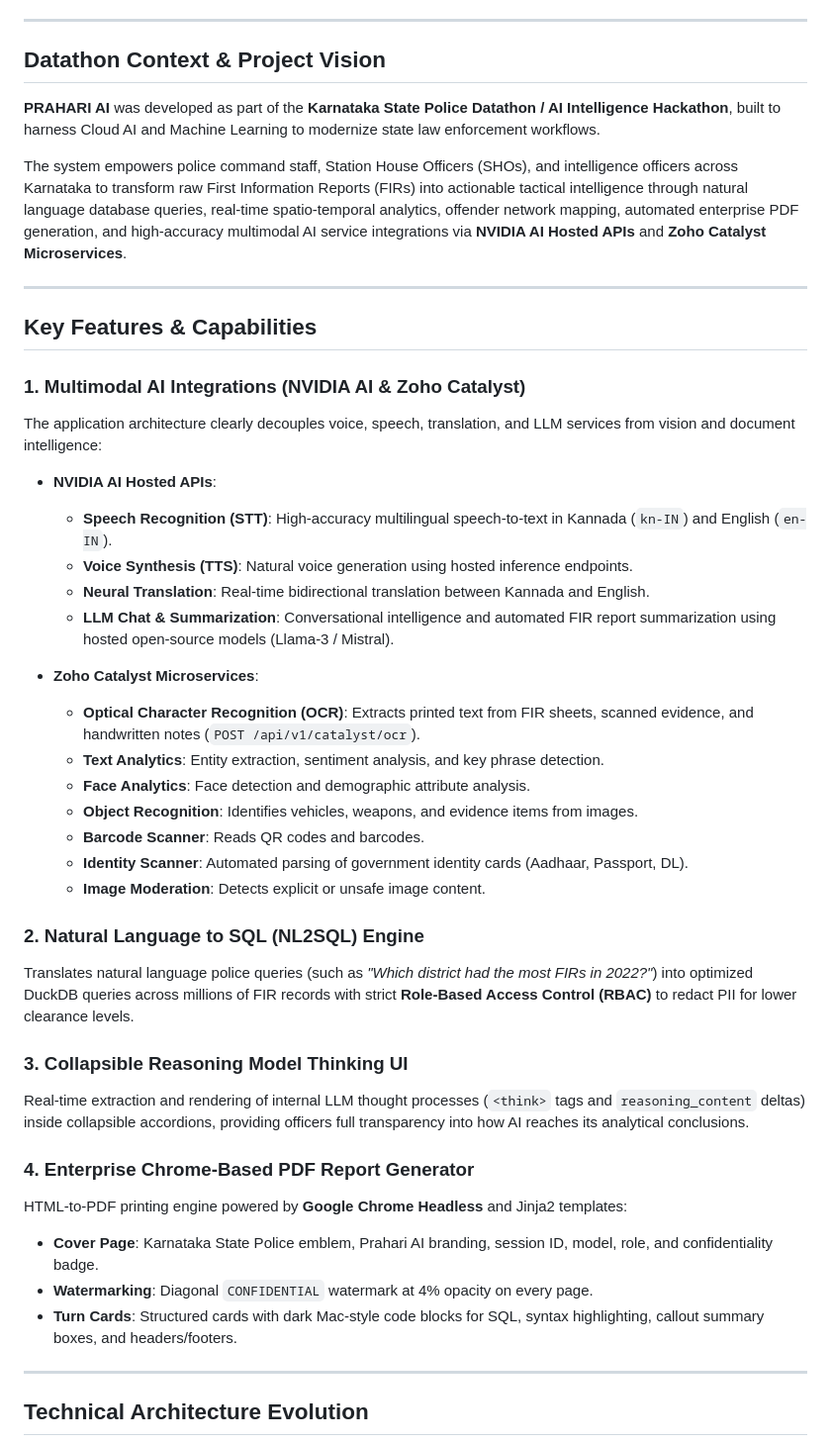
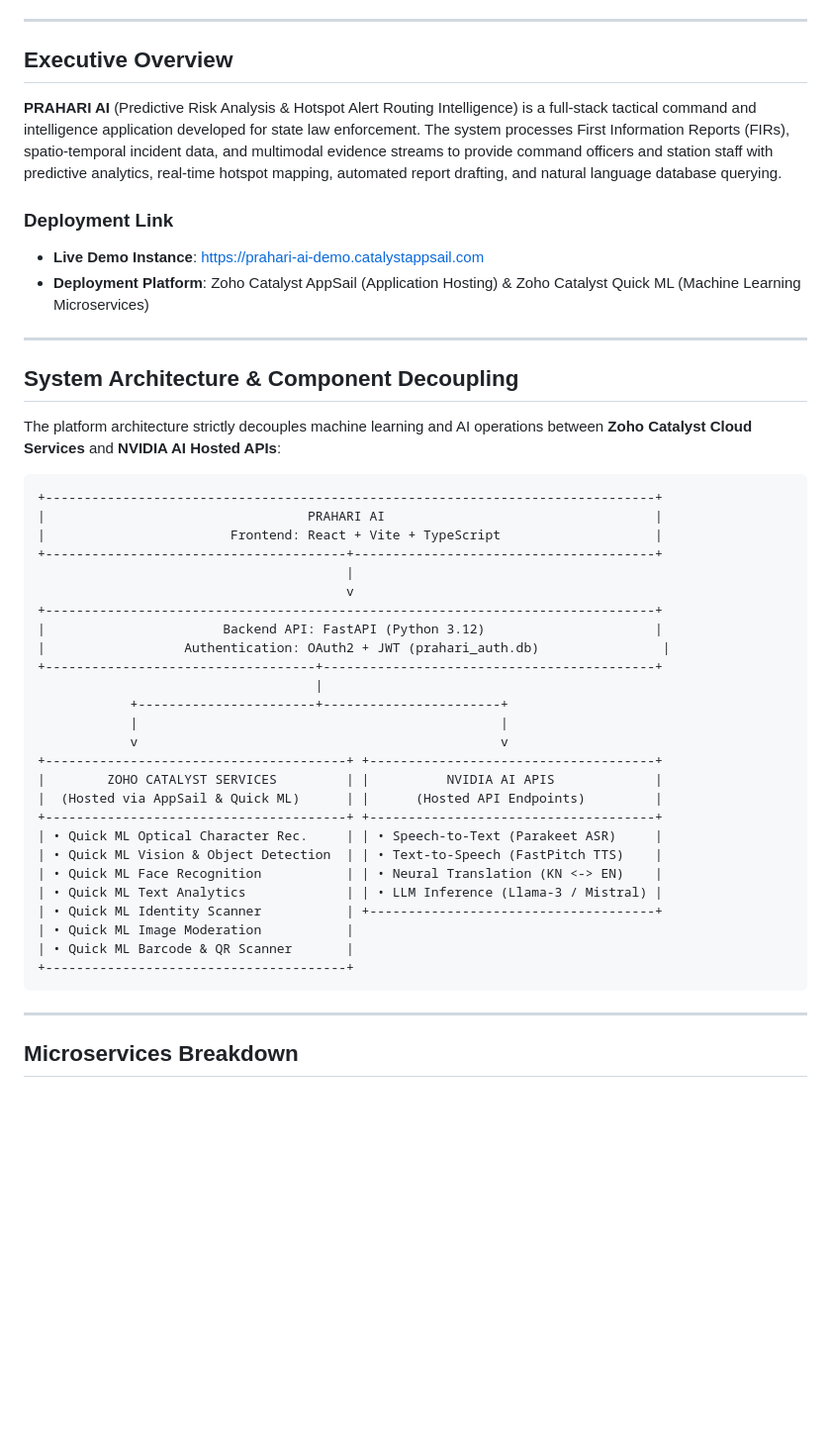
Before and after one commit to Dharaneesh20/PRAHARI, a Markdown page: README.md, the part around one of its changes. Shown at 99% size. Rendered like a GitHub page; blank space fills up the shorter version.

Commit message:
docs: rewrite README with professional architecture, Zoho Catalyst AppSail & Quick ML service names, NVIDIA AI endpoints, and organizational credits

````diff
--- a/README.md
+++ b/README.md
@@ -16,47 +11,50 @@
 
 ---
 
-## Datathon Context & Project Vision
+## Executive Overview
 
-**PRAHARI AI** was developed as part of the **Karnataka State Police Datathon / AI Intelligence Hackathon**, built to harness Cloud AI and Machine Learning to modernize state law enforcement workflows.
+**PRAHARI AI** (Predictive Risk Analysis & Hotspot Alert Routing Intelligence) is a full-stack tactical command and intelligence application developed for state law enforcement. The system processes First Information Reports (FIRs), spatio-temporal incident data, and multimodal evidence streams to provide command officers and station staff with predictive analytics, real-time hotspot mapping, automated report drafting, and natural language database querying.
 
-The system empowers police command staff, Station House Officers (SHOs), and intelligence officers across Karnataka to transform raw First Information Reports (FIRs) into actionable tactical intelligence through natural language database queries, real-time spatio-temporal analytics, offender network mapping, automated enterprise PDF generation, and high-accuracy multimodal AI service integrations via **NVIDIA AI Hosted APIs** and **Zoho Catalyst Microservices**.
+### Deployment Link
+- **Live Demo Instance**: [https://prahari-ai-demo.catalystappsail.com](https://prahari-ai-demo.catalystappsail.com)
+- **Deployment Platform**: Zoho Catalyst AppSail (Application Hosting) & Zoho Catalyst Quick ML (Machine Learning Microservices)
 
 ---
 
-## Key Features & Capabilities
+## System Architecture & Component Decoupling
 
-### 1. Multimodal AI Integrations (NVIDIA AI & Zoho Catalyst)
-The application architecture clearly decouples voice, speech, translation, and LLM services from vision and document intelligence:
+The platform architecture strictly decouples machine learning and AI operations between **Zoho Catalyst Cloud Services** and **NVIDIA AI Hosted APIs**:
 
-- **NVIDIA AI Hosted APIs**:
-  - **Speech Recognition (STT)**: High-accuracy multilingual speech-to-text in Kannada (`kn-IN`) and English (`en-IN`).
-  - **Voice Synthesis (TTS)**: Natural voice generation using hosted inference endpoints.
-  - **Neural Translation**: Real-time bidirectional translation between Kannada and English.
-  - **LLM Chat & Summarization**: Conversational intelligence and automated FIR report summarization using hosted open-source models (Llama-3 / Mistral).
-
-- **Zoho Catalyst Microservices**:
-  - **Optical Character Recognition (OCR)**: Extracts printed text from FIR sheets, scanned evidence, and handwritten notes (`POST /api/v1/catalyst/ocr`).
-  - **Text Analytics**: Entity extraction, sentiment analysis, and key phrase detection.
-  - **Face Analytics**: Face detection and demographic attribute analysis.
-  - **Object Recognition**: Identifies vehicles, weapons, and evidence items from images.
-  - **Barcode Scanner**: Reads QR codes and barcodes.
-  - **Identity Scanner**: Automated parsing of government identity cards (Aadhaar, Passport, DL).
-  - **Image Moderation**: Detects explicit or unsafe image content.
-
-### 2. Natural Language to SQL (NL2SQL) Engine
-Translates natural language police queries (such as *"Which district had the most FIRs in 2022?"*) into optimized DuckDB queries across millions of FIR records with strict **Role-Based Access Control (RBAC)** to redact PII for lower clearance levels.
-
-### 3. Collapsible Reasoning Model Thinking UI
-Real-time extraction and rendering of internal LLM thought processes (`<think>` tags and `reasoning_content` deltas) inside collapsible accordions, providing officers full transparency into how AI reaches its analytical conclusions.
-
-### 4. Enterprise Chrome-Based PDF Report Generator
-HTML-to-PDF printing engine powered by **Google Chrome Headless** and Jinja2 templates:
-- **Cover Page**: Karnataka State Police emblem, Prahari AI branding, session ID, model, role, and confidentiality badge.
-- **Watermarking**: Diagonal `CONFIDENTIAL` watermark at 4% opacity on every page.
-- **Turn Cards**: Structured cards with dark Mac-style code blocks for SQL, syntax highlighting, callout summary boxes, and headers/footers.
+```
++-------------------------------------------------------------------------------+
+|                                  PRAHARI AI                                   |
+|                        Frontend: React + Vite + TypeScript                    |
++---------------------------------------+---------------------------------------+
+                                        |
+                                        v
++-------------------------------------------------------------------------------+
+|                       Backend API: FastAPI (Python 3.12)                      |
+|                  Authentication: OAuth2 + JWT (prahari_auth.db)                |
++-----------------------------------+-------------------------------------------+
+                                    |
+            +-----------------------+-----------------------+
+            |                                               |
+            v                                               v
++---------------------------------------+ +-------------------------------------+
+|        ZOHO CATALYST SERVICES         | |          NVIDIA AI APIS             |
+|  (Hosted via AppSail & Quick ML)      | |      (Hosted API Endpoints)         |
++---------------------------------------+ +-------------------------------------+
+| • Quick ML Optical Character Rec.     | | • Speech-to-Text (Parakeet ASR)     |
+| • Quick ML Vision & Object Detection  | | • Text-to-Speech (FastPitch TTS)    |
+| • Quick ML Face Recognition           | | • Neural Translation (KN <-> EN)    |
+| • Quick ML Text Analytics             | | • LLM Inference (Llama-3 / Mistral) |
+| • Quick ML Identity Scanner           | +-------------------------------------+
+| • Quick ML Image Moderation           |
+| • Quick ML Barcode & QR Scanner       |
++---------------------------------------+
+```
 
 ---
 
-## Technical Architecture Evolution
+## Microservices Breakdown
 
````
Also changed, not shown: other parts of README.md (+67 -44 lines).
